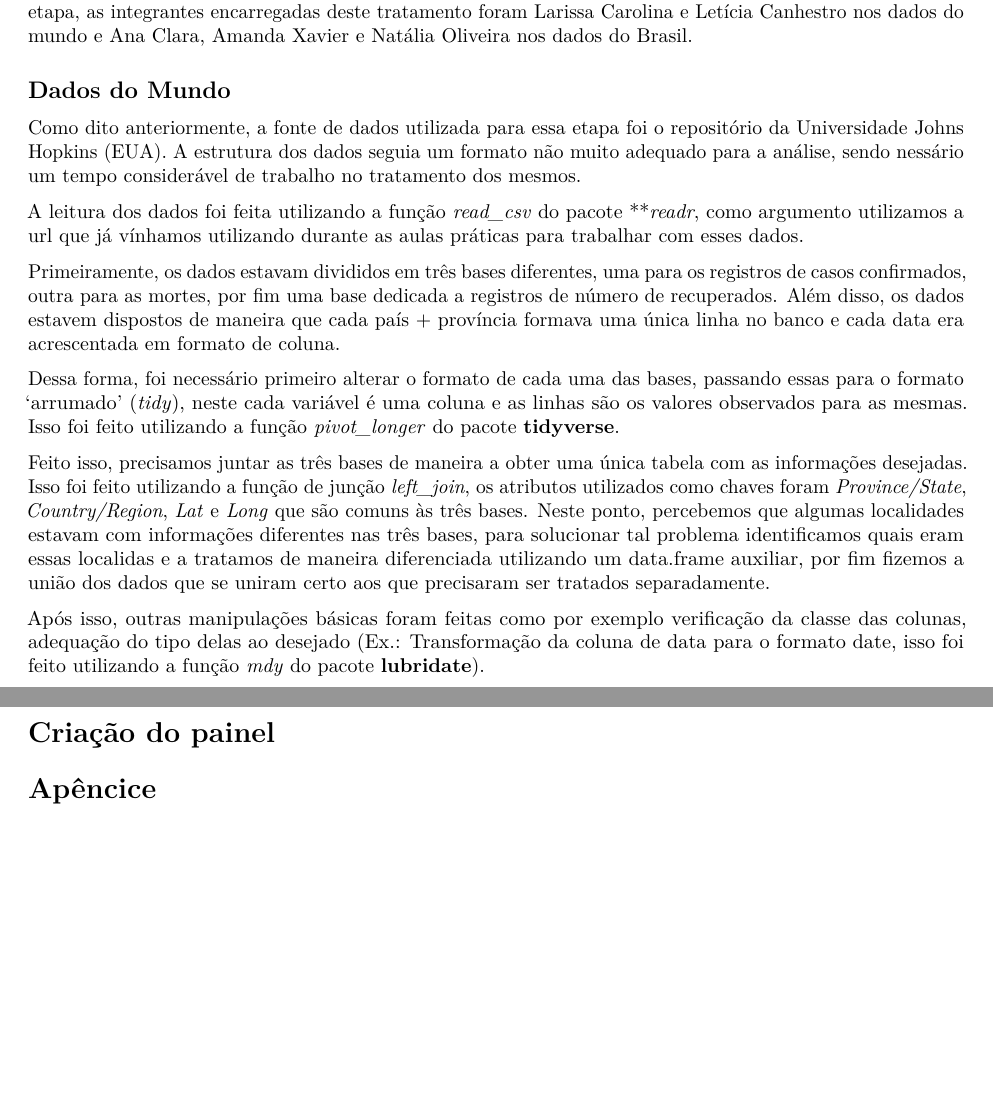
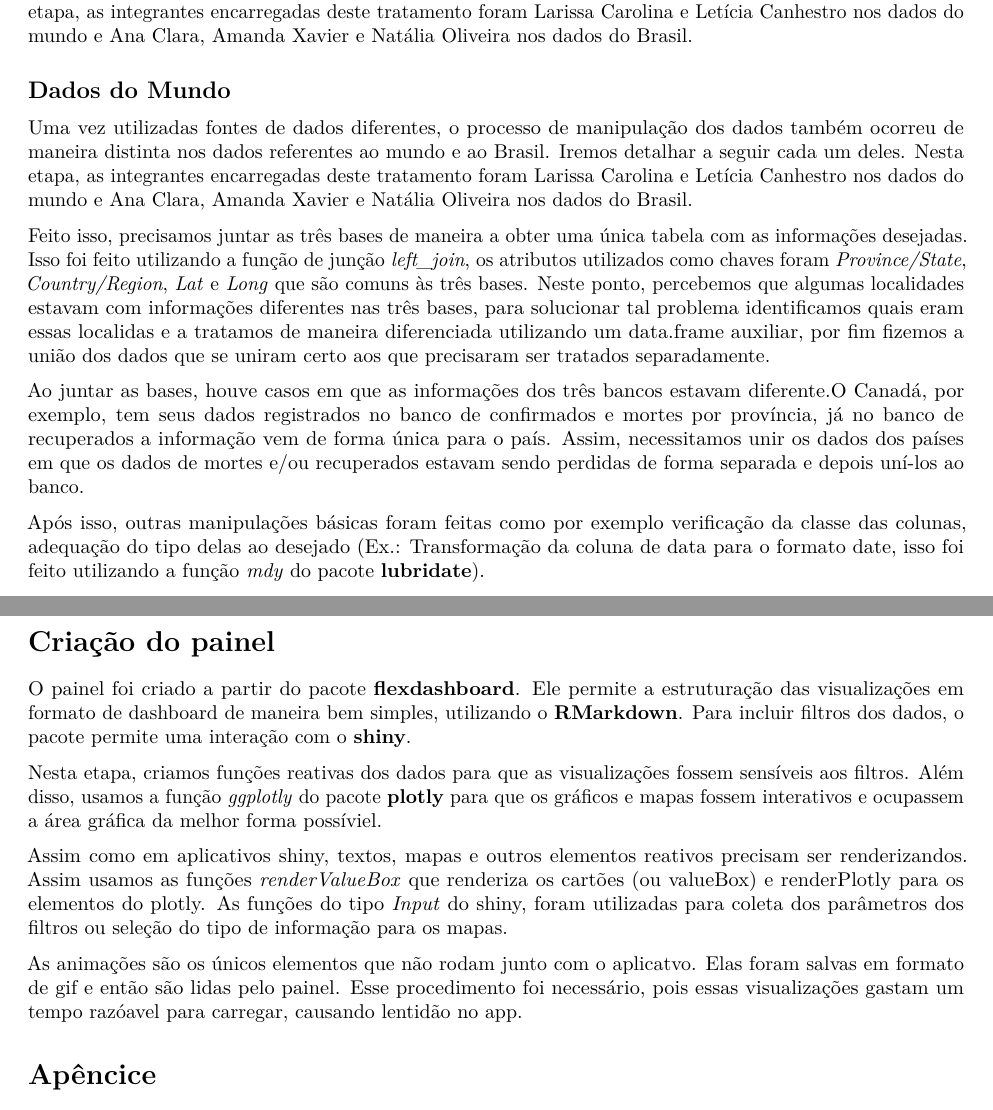
Before and after one commit to LarissaCarolina/Trabalho-Ciencia-de-dados, an R Markdown document (trabCD.Rmd): two parts of pages 3 and 6 of 7 before the commit and two parts of pages 4 and 7 of 8 after it, joined at a grey line, cut so that both start at the same text, the shorter picture padded with empty space. Rendered offline with R 4.5, knitr and Pandoc, then LaTeX, with nearby package versions.

Commit message:
em nome de jesus

```diff
--- a/trabCD.Rmd
+++ b/trabCD.Rmd
@@ -52,16 +54,11 @@ output:
  Uma vez utilizadas fontes de dados diferentes, o processo de manipulação dos dados também ocorreu de maneira distinta nos dados referentes ao mundo e ao Brasil. Iremos detalhar a seguir cada um deles. Nesta etapa, as integrantes encarregadas deste tratamento foram Larissa Carolina e Letícia Canhestro nos dados do mundo e Ana Clara, Amanda Xavier e Natália Oliveira nos dados do Brasil.
 
 ## Dados do Mundo
-   Como dito anteriormente, a fonte de dados utilizada para essa etapa foi o repositório da Universidade Johns Hopkins (EUA). A estrutura dos dados seguia um formato não muito adequado para a análise, sendo nessário um tempo considerável de trabalho no tratamento dos mesmos.
-
-   A leitura dos dados foi feita utilizando a função *read_csv* do pacote ***readr*, como argumento utilizamos a url que já vínhamos utilizando durante as aulas práticas para trabalhar com esses dados.
-
-   Primeiramente, os dados estavam divididos em três bases diferentes, uma para os registros de casos confirmados, outra para as mortes, por fim uma base dedicada a registros de número de recuperados. Além disso, os dados estavem dispostos de maneira que cada país + província formava uma única linha no banco e cada data era acrescentada em formato de coluna.
-
-
-   Dessa forma, foi necessário primeiro alterar o formato de cada uma das bases, passando essas para o formato 'arrumado' (*tidy*), neste cada variável é uma coluna e as linhas são os valores observados para as mesmas. Isso foi feito utilizando a função *pivot_longer* do pacote **tidyverse**.
+   Uma vez utilizadas fontes de dados diferentes, o processo de manipulação dos dados também ocorreu de maneira distinta nos dados referentes ao mundo e ao Brasil. Iremos detalhar a seguir cada um deles. Nesta etapa, as integrantes encarregadas deste tratamento foram Larissa Carolina e Letícia Canhestro nos dados do mundo e Ana Clara, Amanda Xavier e Natália Oliveira nos dados do Brasil.
 
    Feito isso, precisamos juntar as três bases de maneira a obter uma única tabela com as informações desejadas. Isso foi feito utilizando a função de junção *left_join*, os atributos utilizados como chaves foram *Province/State*, *Country/Region*, *Lat* e *Long* que são comuns às três bases. Neste ponto, percebemos que algumas localidades estavam com informações diferentes nas três bases, para solucionar tal problema identificamos quais eram essas localidas e a tratamos de maneira diferenciada utilizando um data.frame auxiliar, por fim fizemos a união dos dados que se uniram certo aos que precisaram ser tratados separadamente.
+
+   Ao juntar as bases, houve casos em que as informações dos três bancos estavam diferente.O Canadá, por exemplo, tem seus dados registrados no banco de confirmados e mortes por província, já no banco de recuperados a informação vem de forma única para o país. Assim, necessitamos unir os dados dos países em que os dados de mortes e/ou recuperados estavam sendo perdidas de forma separada e depois uní-los ao banco.
 
    Após isso, outras manipulações básicas foram feitas como por exemplo verificação da classe das colunas, adequação do tipo delas ao desejado (Ex.: Transformação da coluna de data para o formato date, isso foi feito utilizando a função *mdy* do pacote **lubridate**).
 
@@ -116,9 +115,17 @@ output:
   Feito isso, o próximo passo foi a construção do mapa utilizando as funcionalidades e estrutura do pacote **ggplot2**. Assim como no mapa do mundo, a função *geom_sf* foi utilizada. Ao fim desse processo, foi utilizada a função **ggplotly** do pacote **plotly** para tornar o gráfico interativo.
 
 
+
+\newpage
 # Criação do painel
 
+  O painel foi criado a partir do pacote **flexdashboard**. Ele permite a estruturação das visualizações em formato de dashboard de maneira bem simples, utilizando  o **RMarkdown**. Para incluir filtros dos dados, o pacote permite uma interação com o **shiny**.
 
+  Nesta etapa, criamos funções reativas dos dados para que as visualizações fossem sensíveis aos filtros. Além disso, usamos a função  *ggplotly* do pacote **plotly** para que os gráficos e mapas fossem interativos e ocupassem a área gráfica da melhor forma possíviel.
+
+  Assim como em aplicativos shiny, textos, mapas e outros elementos reativos precisam ser renderizandos. Assim usamos as funções *renderValueBox* que renderiza os cartões (ou valueBox) e renderPlotly para os elementos do plotly. As funções do tipo *Input* do shiny, foram utilizadas para coleta dos parâmetros dos filtros ou seleção do tipo de informação para os mapas.
+
+  As animações são os únicos elementos que não rodam junto com o aplicatvo. Elas foram salvas em formato de gif e então são lidas pelo painel. Esse procedimento foi necessário, pois essas visualizações gastam um tempo razóavel para carregar, causando lentidão no app.
 
 # Apêncice
 
```
Also changed, not shown: trabCD.Rmd (6 more changed lines).
